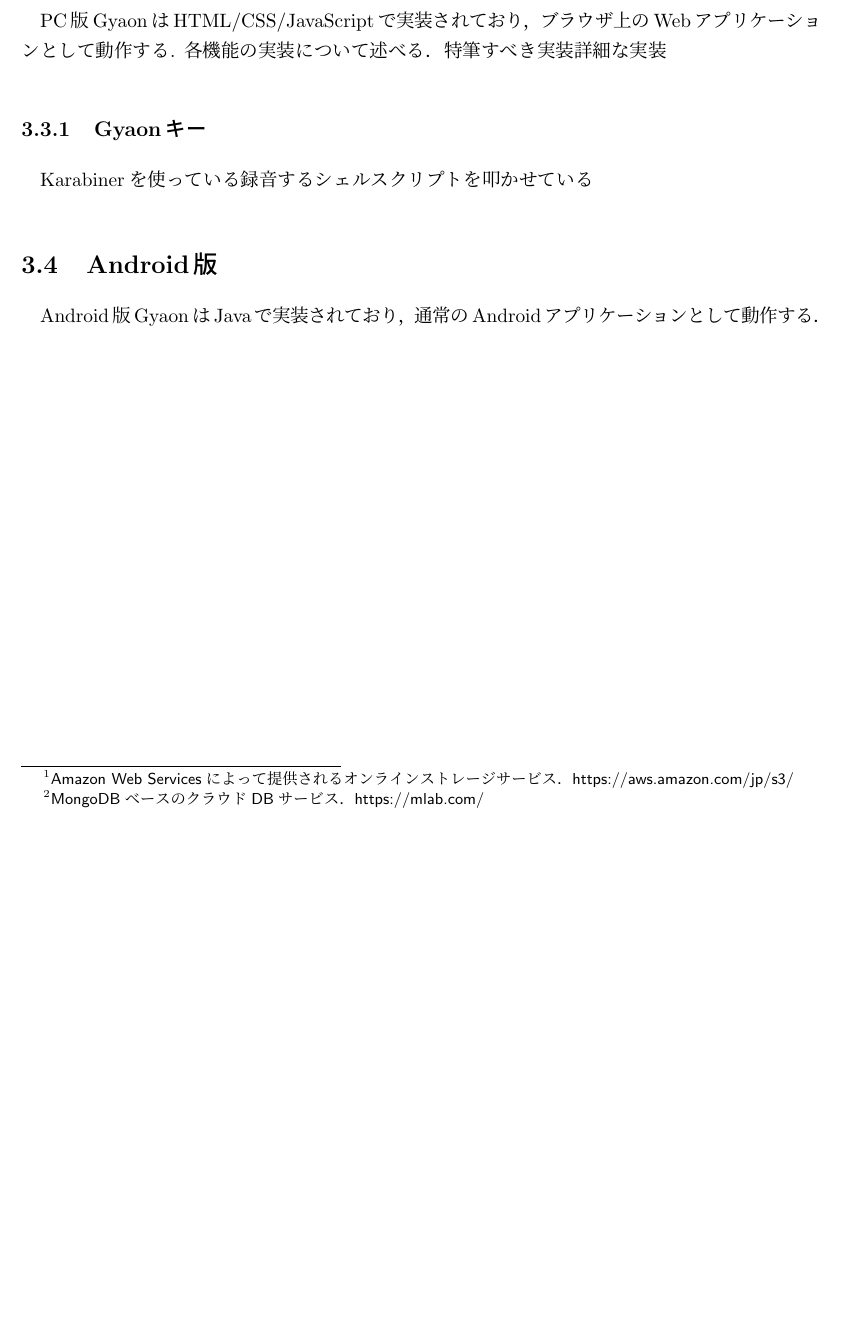
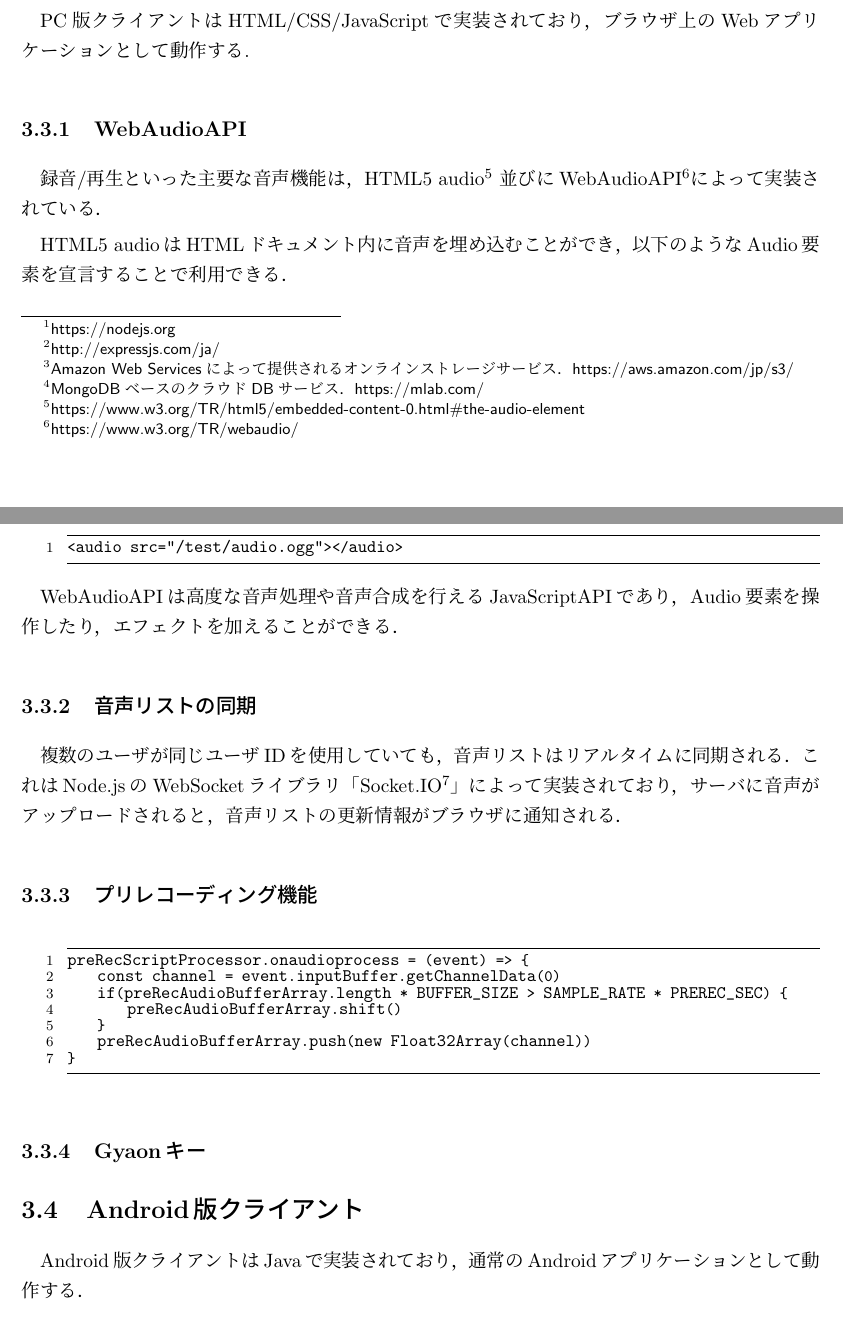
Before and after one commit to isSatake/GraduationThesis, a LaTeX thesis (main.tex, which reads 03.tex): part of page 17 of 28 before the commit and two parts of pages 17 and 18 of 29 after it, the two joined at a grey line, cut so that both start at the same text, the shorter picture padded with empty space. Compiled offline with pLaTeX and dvipdfmx.

Commit message:
実装WIP

```diff
--- a/03.tex
+++ b/03.tex
@@ -20,13 +20,9 @@ Gyaonは，ユーザが実際に録音/再生するためのクライアント
 %簡単な図を描きたい
 
 \section{サーバ}
-サーバはNode.jsとExpressによって実装されている．
-音声データの保存をAmazon S3
+サーバはNode.js\footnote{\textsf{https://nodejs.org}}
+とそのWebアプリケーションフレームワークであるExpress\footnote{\textsf{http://expressjs.com/ja/}}
+によって実装されている．音声データの保存をAmazon S3
 \footnote{\textsf{Amazon Web Servicesによって提供されるオンラインストレージサービス．https://aws.amazon.com/jp/s3/}}，
 DB管理をmLab\footnote{\textsf{MongoDBベースのクラウドDBサービス．https://mlab.com/}}にて行っている．
 
-\section{PC版}
-PC版GyaonはHTML/CSS/JavaScriptで実装されており，ブラウザ上のWebアプリケーションとして動作する.
-各機能の実装について述べる．
-特筆すべき実装
-詳細な実装
@@ -33,10 +49,54 @@ PC版GyaonはHTML/CSS/JavaScriptで実装されており，ブラウザ上のWeb
+PC版クライアントはHTML/CSS/JavaScriptで実装されており，ブラウザ上のWebアプリケーションとして動作する.
+%各機能の実装について述べる．
+%特筆すべき実装
+%詳細な実装
+
+\subsection{WebAudioAPI}
+%WebAudioAPIを解説する
+録音/再生といった主要な音声機能は，
+HTML5 audio\footnote{\textsf{https://www.w3.org/TR/html5/embedded-content-0.html\#the-audio-element}}
+並びにWebAudioAPI\footnote{\textsf{https://www.w3.org/TR/webaudio/}}によって実装されている．
+
+HTML5 audioはHTMLドキュメント内に音声を埋め込むことができ，以下のようなAudio要素を宣言することで利用できる．
+
+\vspace{4mm}
+\begin{lstlisting}
+<audio src="/test/audio.ogg"></audio>
+\end{lstlisting}
+
+WebAudioAPIは高度な音声処理や音声合成を行えるJavaScriptAPIであり，
+Audio要素を操作したり，エフェクトを加えることができる．
+
+\subsection{音声リストの同期}
+複数のユーザが同じユーザIDを使用していても，音声リストはリアルタイムに同期される．
+これはNode.jsのWebSocketライブラリ「Socket.IO\footnote{\textsf{http://socket.io}}」によって実装されており，
+サーバに音声がアップロードされると，音声リストの更新情報がブラウザに通知される．
+
+\subsection{プリレコーディング機能}
+%shift/pushしている部分のコードを貼る
+
+%録音ボタンを押す前からの音声を撮れる
+%音声を入れてる配列の操作で
+%〜は，以下のように実装されている
+
+\vspace{4mm}
+\begin{lstlisting}
+preRecScriptProcessor.onaudioprocess = (event) => {
+    const channel = event.inputBuffer.getChannelData(0)
+    if(preRecAudioBufferArray.length * BUFFER_SIZE > SAMPLE_RATE * PREREC_SEC) {
+        preRecAudioBufferArray.shift()
+    }
+    preRecAudioBufferArray.push(new Float32Array(channel))
+}
+\end{lstlisting}
 
 \subsection{Gyaonキー}
-Karabinerを使っている
-録音するシェルスクリプトを叩かせている
+%Karabinerを使っている
+%録音するシェルスクリプトを叩かせている
+%スクリプト本体やkarabiner設定ファイルを貼る
 
-\section{Android版}
-Android版GyaonはJavaで実装されており，通常のAndroidアプリケーションとして動作する．
+\section{Android版クライアント}
+Android版クライアントはJavaで実装されており，通常のAndroidアプリケーションとして動作する．
 %常駐型の録音ボタンは，現状serviceを使っているが
 %serviceで常駐
 %常駐ボタンが邪魔だったりするので，他の方法を考えたい
```
Also changed, not shown: 03.tex (20 more changed lines).
